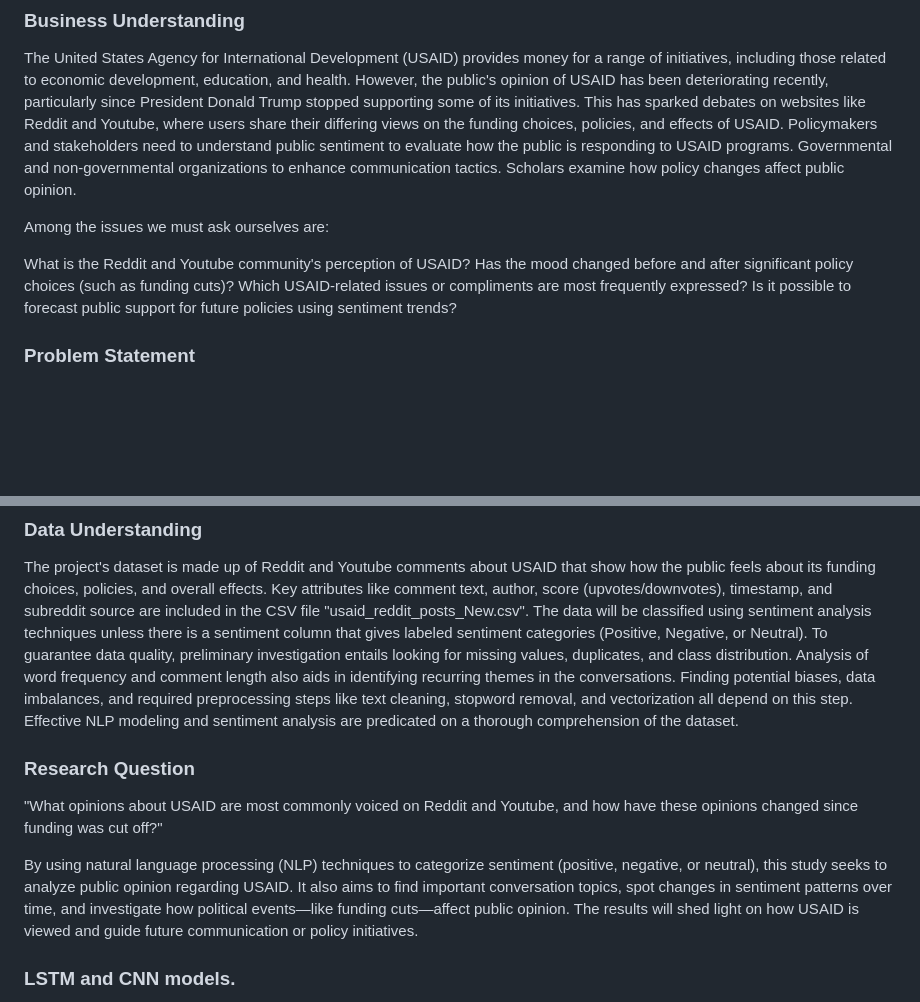
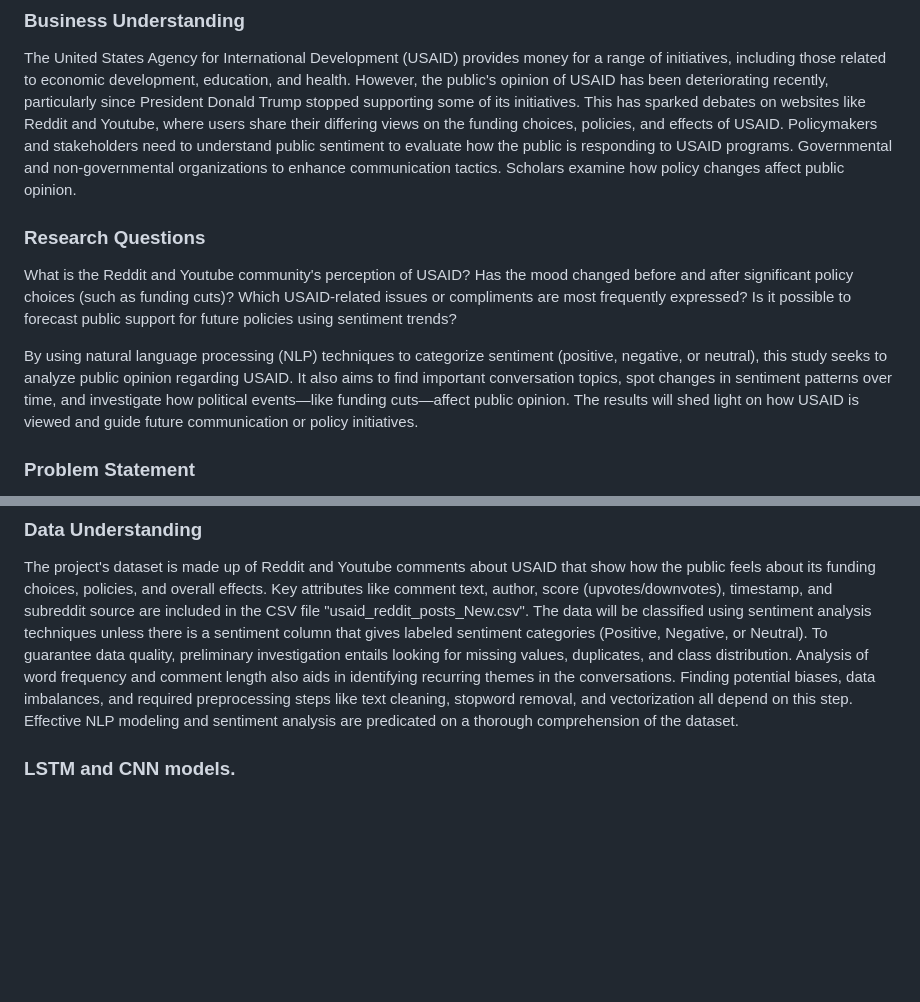
Before and after one commit to tracyotieno-1/USAID_Sentiment_Analysis, a Markdown page: README.md, 2 parts joined by grey strips. Rendered like a GitHub page; blank space fills up the shorter version.

```diff
--- a/README.md
+++ b/README.md
@@ -4,12 +4,14 @@
 
 The United States Agency for International Development (USAID) provides money for a range of initiatives, including those related to economic development, education, and health. However, the public's opinion of USAID has been deteriorating recently, particularly since President Donald Trump stopped supporting some of its initiatives. This has sparked debates on websites like Reddit and Youtube, where users share their differing views on the funding choices, policies, and effects of USAID. Policymakers and stakeholders need to understand public sentiment to evaluate how the public is responding to USAID programs. Governmental and non-governmental organizations to enhance communication tactics. Scholars examine how policy changes affect public opinion.
 
-Among the issues we must ask ourselves are:
+### Research Questions
 
 What is the Reddit and Youtube community's perception of USAID?
 Has the mood changed before and after significant policy choices (such as funding cuts)?
 Which USAID-related issues or compliments are most frequently expressed?
 Is it possible to forecast public support for future policies using sentiment trends?
+
+By using natural language processing (NLP) techniques to categorize sentiment (positive, negative, or neutral), this study seeks to analyze public opinion regarding USAID. It also aims to find important conversation topics, spot changes in sentiment patterns over time, and investigate how political events—like funding cuts—affect public opinion. The results will shed light on how USAID is viewed and guide future communication or policy initiatives.
 
 ### Problem Statement
 Discussions about the impact of the USAID funding withdrawal are common on social media sites like Reddit and Youtube, where users share a range of viewpoints. These conversations are still unstructured, though, and challenging to do large-scale analysis. Policymakers, NGOs, and stakeholders must comprehend public opinion of USAID to evaluate how the organization's role and efficacy are perceived.
@@ -27,12 +29,6 @@ Engagement: Provide actionable insights for stakeholders (e.g., NGOs, government
 
 ### Data Understanding
 The project's dataset is made up of Reddit and Youtube comments about USAID that show how the public feels about its funding choices, policies, and overall effects. Key attributes like comment text, author, score (upvotes/downvotes), timestamp, and subreddit source are included in the CSV file "usaid_reddit_posts_New.csv". The data will be classified using sentiment analysis techniques unless there is a sentiment column that gives labeled sentiment categories (Positive, Negative, or Neutral). To guarantee data quality, preliminary investigation entails looking for missing values, duplicates, and class distribution. Analysis of word frequency and comment length also aids in identifying recurring themes in the conversations. Finding potential biases, data imbalances, and required preprocessing steps like text cleaning, stopword removal, and vectorization all depend on this step. Effective NLP modeling and sentiment analysis are predicated on a thorough comprehension of the dataset.
-
-### Research Question
-"What opinions about USAID are most commonly voiced on Reddit and Youtube, and how have these opinions changed since funding was cut off?"
-
-By using natural language processing (NLP) techniques to categorize sentiment (positive, negative, or neutral), this study seeks to analyze public opinion regarding USAID. It also aims to find important conversation topics, spot changes in sentiment patterns over time, and investigate how political events—like funding cuts—affect public opinion. The results will shed light on how USAID is viewed and guide future communication or policy initiatives.
-
 
 
 ### LSTM and CNN models.
```
Also changed, not shown: other parts of README.md (+4 -4 lines).
